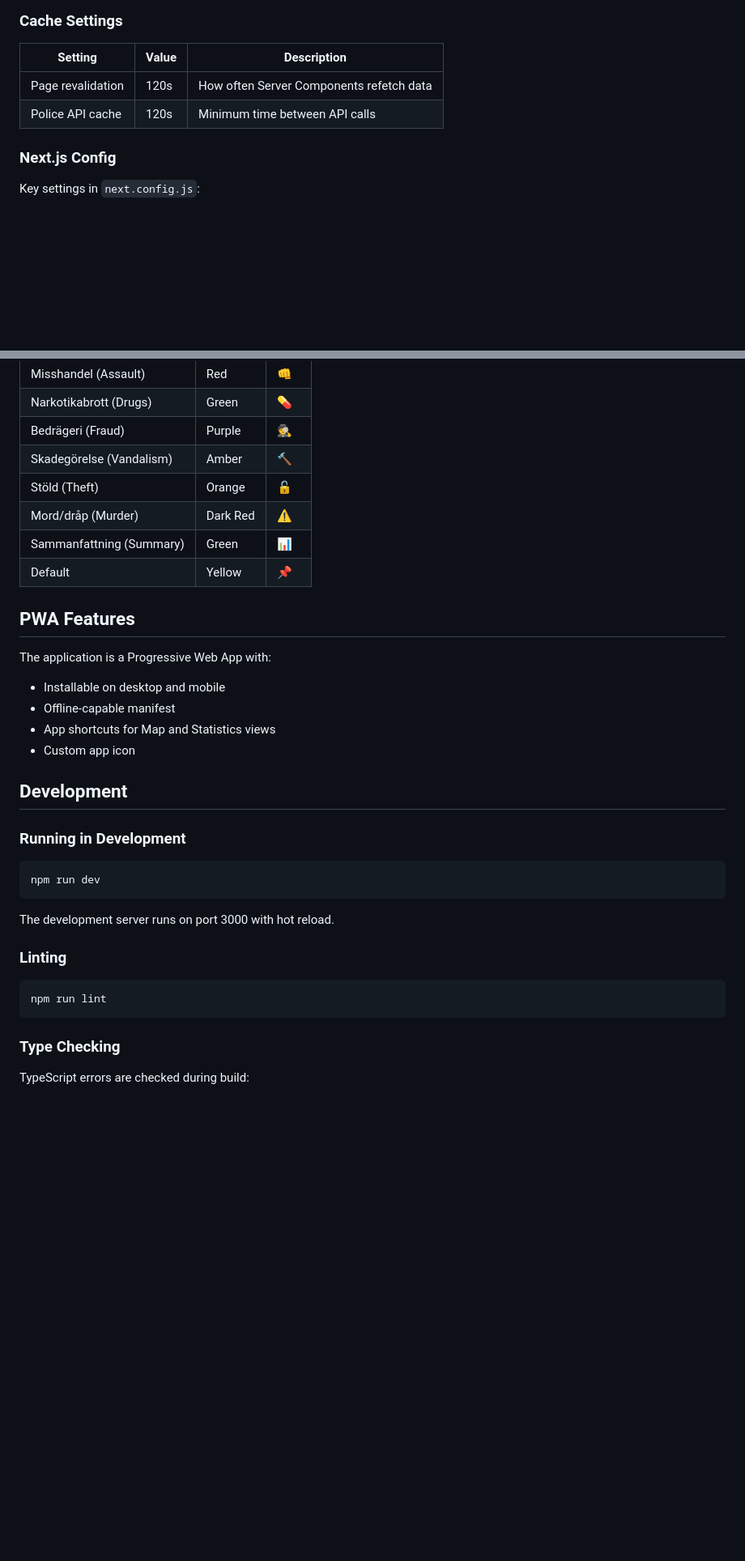
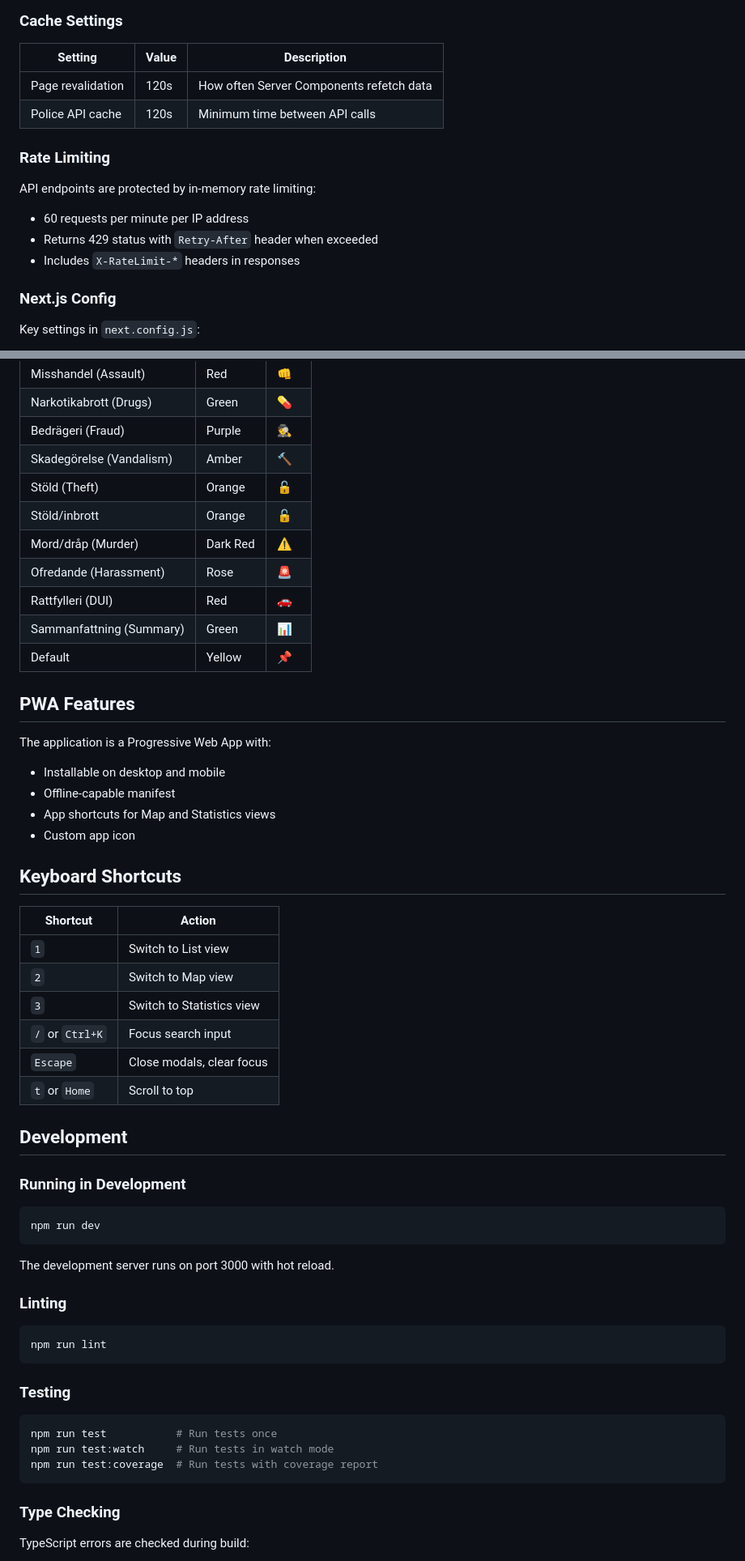
Before and after one commit to doctorslop/samband, a Markdown page: README.md, 2 parts joined by grey strips. Shown at 81% size. Drawn GitHub-style; blank space fills up the shorter version.

````diff
--- a/README.md
+++ b/README.md
@@ -191,6 +207,13 @@ No environment variables are required for basic operation. The application uses
 | Page revalidation | 120s | How often Server Components refetch data |
 | Police API cache | 120s | Minimum time between API calls |
 
+### Rate Limiting
+
+API endpoints are protected by in-memory rate limiting:
+- 60 requests per minute per IP address
+- Returns 429 status with `Retry-After` header when exceeded
+- Includes `X-RateLimit-*` headers in responses
+
 ### Next.js Config
 
 Key settings in `next.config.js`:
@@ -238,7 +271,10 @@ Events are color-coded by type:
 | Bedrägeri (Fraud) | Purple | 🕵️ |
 | Skadegörelse (Vandalism) | Amber | 🔨 |
 | Stöld (Theft) | Orange | 🔓 |
+| Stöld/inbrott | Orange | 🔓 |
 | Mord/dråp (Murder) | Dark Red | ⚠️ |
+| Ofredande (Harassment) | Rose | 🚨 |
+| Rattfylleri (DUI) | Red | 🚗 |
 | Sammanfattning (Summary) | Green | 📊 |
 | Default | Yellow | 📌 |
 
@@ -249,6 +285,17 @@ The application is a Progressive Web App with:
 - Offline-capable manifest
 - App shortcuts for Map and Statistics views
 - Custom app icon
+
+## Keyboard Shortcuts
+
+| Shortcut | Action |
+|----------|--------|
+| `1` | Switch to List view |
+| `2` | Switch to Map view |
+| `3` | Switch to Statistics view |
+| `/` or `Ctrl+K` | Focus search input |
+| `Escape` | Close modals, clear focus |
+| `t` or `Home` | Scroll to top |
 
 ## Development
 
@@ -264,6 +311,14 @@ The development server runs on port 3000 with hot reload.
 
 ```bash
 npm run lint
+```
+
+### Testing
+
+```bash
+npm run test           # Run tests once
+npm run test:watch     # Run tests in watch mode
+npm run test:coverage  # Run tests with coverage report
 ```
 
 ### Type Checking
````
Also changed, not shown: other parts of README.md (+26 -15 lines).
